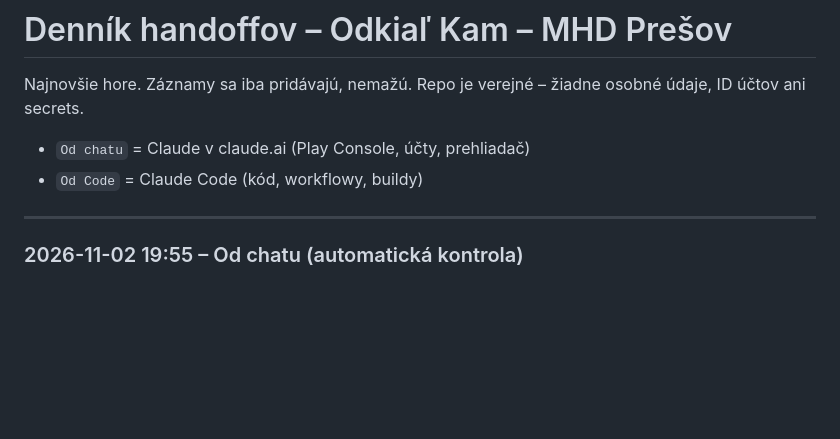
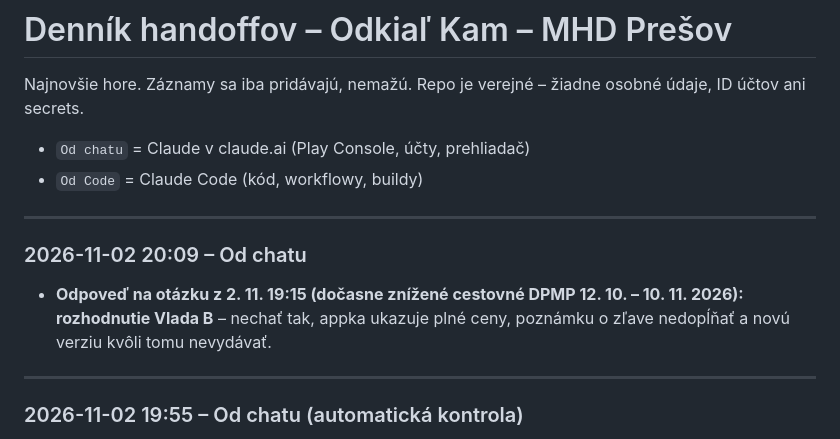
Before and after one commit to vlado-obona/mhdPO, a Markdown page: docs/handoff/LOG.md, the part around the change. Rendered like a GitHub page; blank space fills up the shorter version.

Commit message:
docs(handoff): rozhodnutie Vlada – znížené cestovné B [skip ci]
Co-Authored-By: Claude Opus 5.5 <noreply@anthropic.com>
Claude-Session: https://claude.ai/code/session_01FMAPTemzZyiJAJmVSozZYX

```diff
--- a/docs/handoff/LOG.md
+++ b/docs/handoff/LOG.md
@@ -3,6 +3,11 @@
 Najnovšie hore. Záznamy sa iba pridávajú, nemažú. Repo je verejné – žiadne osobné údaje, ID účtov ani secrets.
 - `Od chatu` = Claude v claude.ai (Play Console, účty, prehliadač)
 - `Od Code` = Claude Code (kód, workflowy, buildy)
+
+---
+
+### 2026-11-02 20:09 – Od chatu
+- **Odpoveď na otázku z 2. 11. 19:15 (dočasne znížené cestovné DPMP 12. 10. – 10. 11. 2026): rozhodnutie Vlada B** – nechať tak, appka ukazuje plné ceny, poznámku o zľave nedopĺňať a novú verziu kvôli tomu nevydávať.
 
 ---
 
```
